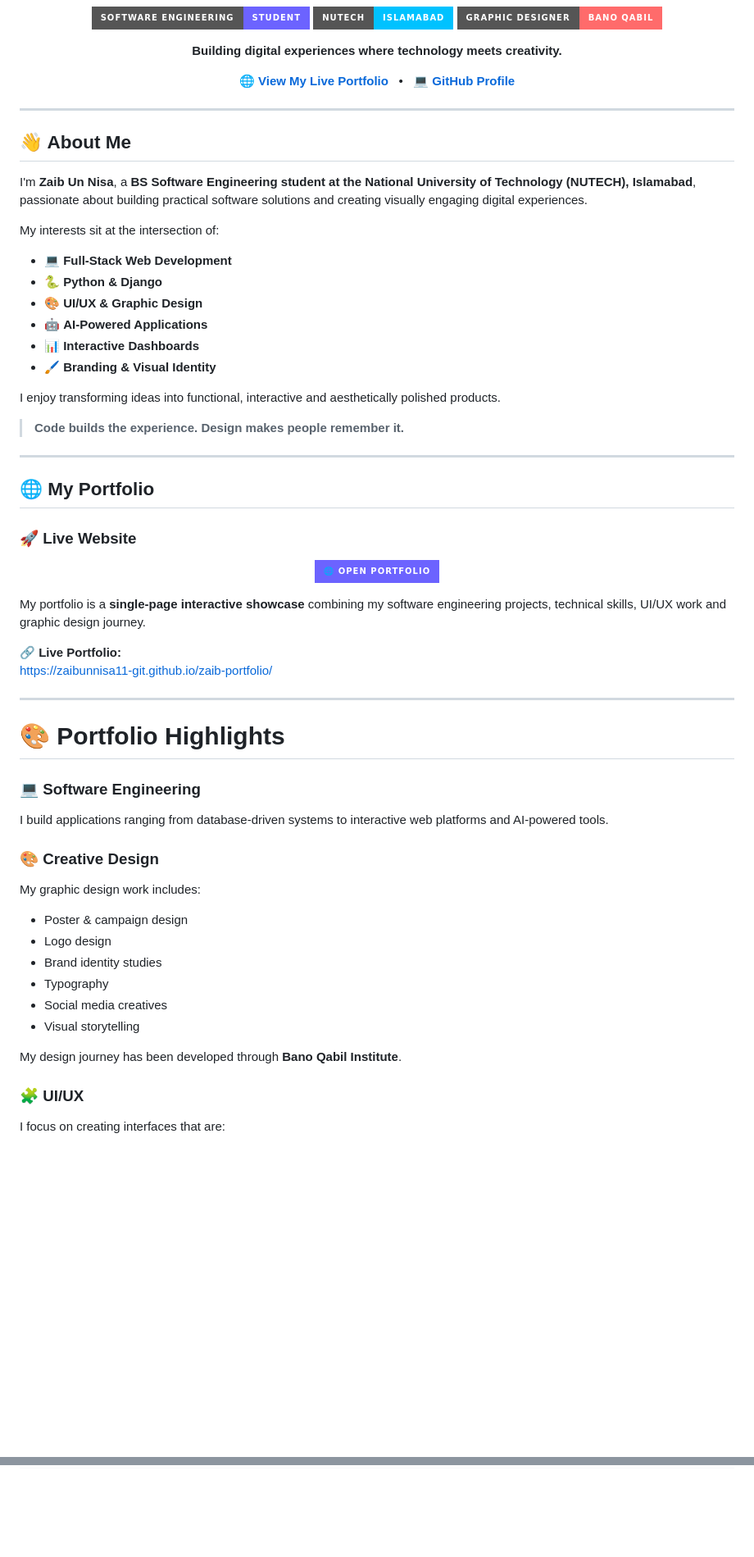
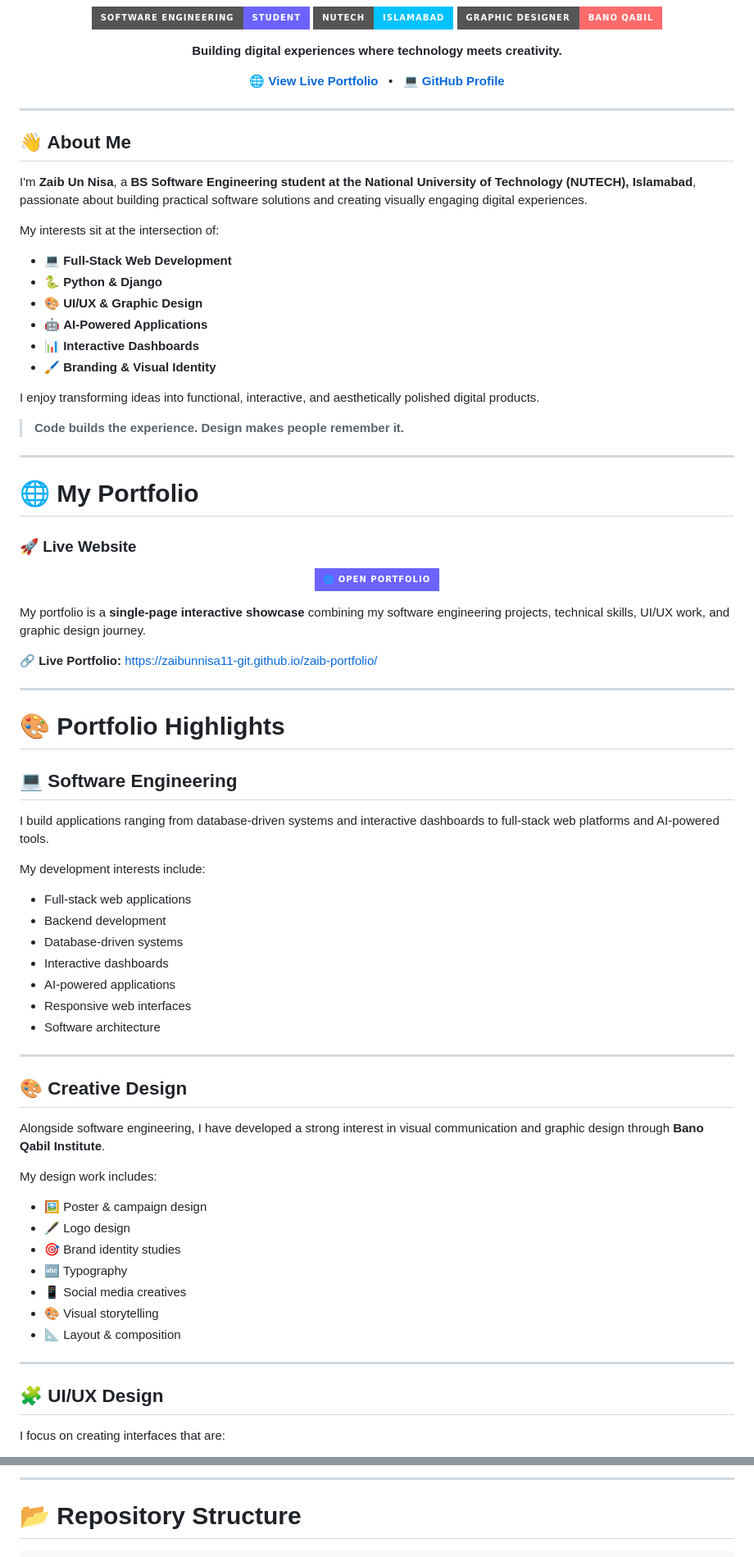
Before and after one commit to ZaibUnNisa11-git/zaib-portfolio, a Markdown page: README.md, 2 parts joined by grey strips. Shown at 82% size. Rendered like a GitHub page; badges without logos; blank space fills up the shorter version.

````diff
--- a/README.md
+++ b/README.md
@@ -12,7 +12,7 @@
 
 <p align="center">
   <a href="https://zaibunnisa11-git.github.io/zaib-portfolio/">
-    🌐 <strong>View My Live Portfolio</strong>
+    🌐 <strong>View Live Portfolio</strong>
   </a>
   &nbsp; • &nbsp;
   <a href="https://github.com/ZaibUnNisa11-git">
@@ -28,20 +28,20 @@ I'm **Zaib Un Nisa**, a **BS Software Engineering student at the National Univer
 
 My interests sit at the intersection of:
 
-- 💻 **Full-Stack Web Development**
-- 🐍 **Python & Django**
-- 🎨 **UI/UX & Graphic Design**
-- 🤖 **AI-Powered Applications**
-- 📊 **Interactive Dashboards**
-- 🖌️ **Branding & Visual Identity**
+* 💻 **Full-Stack Web Development**
+* 🐍 **Python & Django**
+* 🎨 **UI/UX & Graphic Design**
+* 🤖 **AI-Powered Applications**
+* 📊 **Interactive Dashboards**
+* 🖌️ **Branding & Visual Identity**
 
-I enjoy transforming ideas into functional, interactive and aesthetically polished products.
+I enjoy transforming ideas into functional, interactive, and aesthetically polished digital products.
 
 > **Code builds the experience. Design makes people remember it.**
 
 ---
 
-## 🌐 My Portfolio
+# 🌐 My Portfolio
 
 ### 🚀 Live Website
 
@@ -51,7 +51,7 @@ I enjoy transforming ideas into functional, interactive and aesthetically polish
   </a>
 </p>
 
-My portfolio is a **single-page interactive showcase** combining my software engineering projects, technical skills, UI/UX work and graphic design journey.
+My portfolio is a **single-page interactive showcase** combining my software engineering projects, technical skills, UI/UX work, and graphic design journey.
 
 🔗 **Live Portfolio:**
 https://zaibunnisa11-git.github.io/zaib-portfolio/
@@ -60,24 +60,39 @@ https://zaibunnisa11-git.github.io/zaib-portfolio/
 
 # 🎨 Portfolio Highlights
 
-### 💻 Software Engineering
+## 💻 Software Engineering
 
-I build applications ranging from database-driven systems to interactive web platforms and AI-powered tools.
+I build applications ranging from database-driven systems and interactive dashboards to full-stack web platforms and AI-powered tools.
 
-### 🎨 Creative Design
+My development interests include:
 
-My graphic design work includes:
+* Full-stack web applications
+* Backend development
+* Database-driven systems
+* Interactive dashboards
+* AI-powered applications
+* Responsive web interfaces
+* Software architecture
 
-- Poster & campaign design
-- Logo design
-- Brand identity studies
-- Typography
-- Social media creatives
-- Visual storytelling
+---
 
-My design journey has been developed through **Bano Qabil Institute**.
+## 🎨 Creative Design
 
-### 🧩 UI/UX
+Alongside software engineering, I have developed a strong interest in visual communication and graphic design through **Bano Qabil Institute**.
+
+My design work includes:
+
+* 🖼️ Poster & campaign design
+* 🖋️ Logo design
+* 🎯 Brand identity studies
+* 🔤 Typography
+* 📱 Social media creatives
+* 🎨 Visual storytelling
+* 📐 Layout & composition
+
+---
+
+## 🧩 UI/UX Design
 
 I focus on creating interfaces that are:
 
@@ -226,3 +278,8 @@ Vanilla JavaScript
+---
+
+# 📂 Repository Structure
+
+```text
 zaib-portfolio/
 │
 ├── index.html
````
Also changed, not shown: other parts of README.md (+222 -113 lines).
